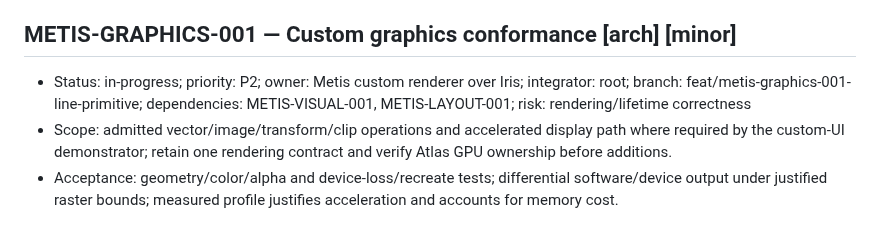
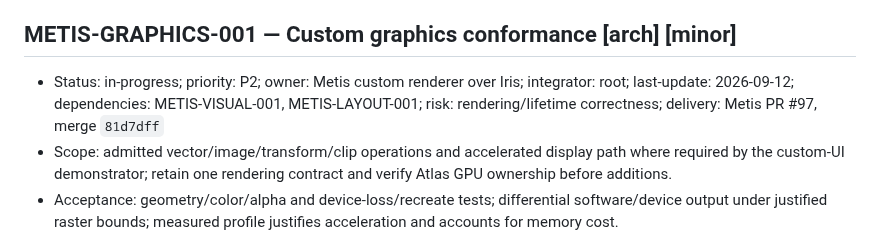
Before and after one commit to ryancinsight/metis, a Markdown page: backlog.md, the part around the change. Rendered like a GitHub page.

Commit message:
docs(graphics): Record merged vector increment
Item: METIS-GRAPHICS-001

Refs: backlog.md#METIS-GRAPHICS-001

```diff
--- a/backlog.md
+++ b/backlog.md
@@ -334,7 +334,7 @@ an owner. “Unsupported” cannot replace delivery of a required mobile/native
 
 <a id="METIS-GRAPHICS-001"></a>
 ## METIS-GRAPHICS-001 — Custom graphics conformance [arch] [minor]
-- Status: in-progress; priority: P2; owner: Metis custom renderer over Iris; integrator: root; branch: feat/metis-graphics-001-line-primitive; dependencies: METIS-VISUAL-001, METIS-LAYOUT-001; risk: rendering/lifetime correctness
+- Status: in-progress; priority: P2; owner: Metis custom renderer over Iris; integrator: root; last-update: 2026-09-12; dependencies: METIS-VISUAL-001, METIS-LAYOUT-001; risk: rendering/lifetime correctness; delivery: Metis PR #97, merge `81d7dff`
 - Scope: admitted vector/image/transform/clip operations and accelerated display path where required by the custom-UI demonstrator; retain one rendering contract and verify Atlas GPU ownership before additions.
 - Acceptance: geometry/color/alpha and device-loss/recreate tests; differential software/device output under justified raster bounds; measured profile justifies acceleration and accounts for memory cost.
 - Demonstration: [V06](docs/VERIFICATION.md#V06); this path never gates the DOM/browser migration and cannot stand in for HTML5 compatibility.
```
